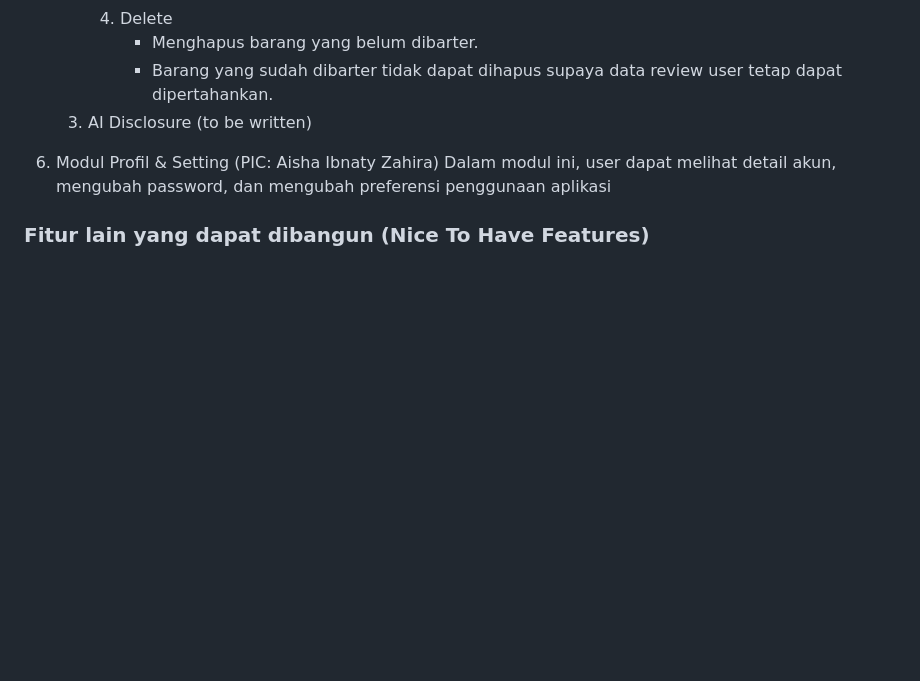
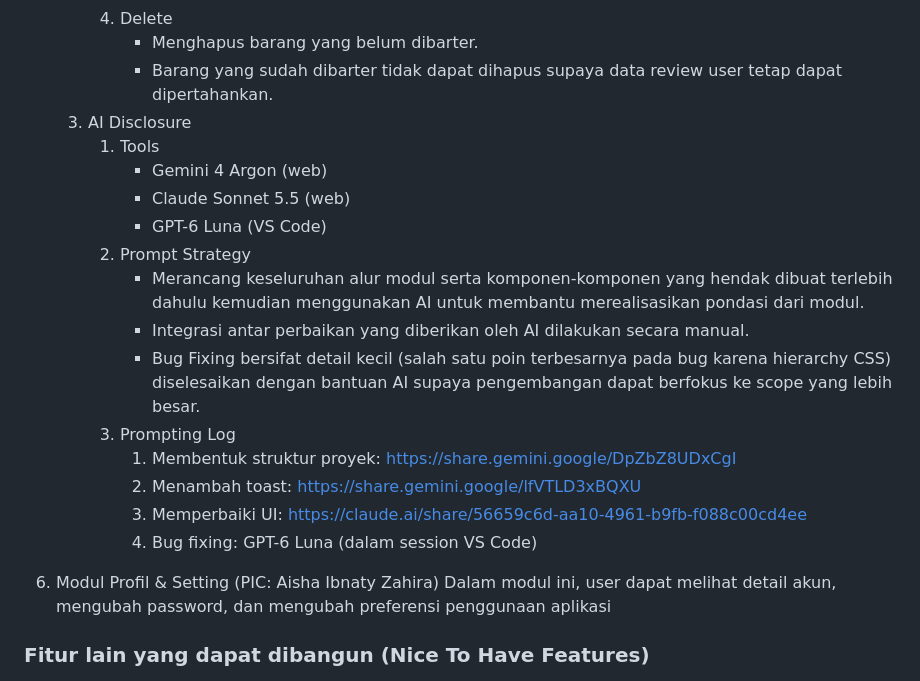
Before and after one commit to Kel-2-PBP-C/RePair, a Markdown page: README.md, the part around the change. Rendered like a GitHub page; blank space fills up the shorter version.

Commit message:
docs(profile-post): add AI disclosure

```diff
--- a/README.md
+++ b/README.md
@@ -129,7 +129,24 @@ Pada modul ini, user dapat melihat seluruh post yang pernah dibuat, menghapus po
                 <li>Menghapus barang yang belum dibarter.</li>
                 <li>Barang yang sudah dibarter tidak dapat dihapus supaya data review user tetap dapat dipertahankan.</li>
             </ul>
-    3. AI Disclosure (to be written)
+    3. AI Disclosure
+        1. Tools
+            <ul>
+                <li>Gemini 4 Argon (web)</li>
+                <li>Claude Sonnet 5.5 (web)</li>
+                <li>GPT-6 Luna (VS Code)</li>
+            </ul>
+        2. Prompt Strategy
+            <ul>
+                <li>Merancang keseluruhan alur modul serta komponen-komponen yang hendak dibuat terlebih dahulu kemudian menggunakan AI untuk membantu merealisasikan pondasi dari modul.</li>
+                <li>Integrasi antar perbaikan yang diberikan oleh AI dilakukan secara manual.</li>
+                <li>Bug Fixing bersifat detail kecil (salah satu poin terbesarnya pada bug karena hierarchy CSS) diselesaikan dengan bantuan AI supaya pengembangan dapat berfokus ke scope yang lebih besar.  </li>
+            </ul>
+        3. Prompting Log
+            1. Membentuk struktur proyek: https://share.gemini.google/DpZbZ8UDxCgI
+            2. Menambah toast: https://share.gemini.google/lfVTLD3xBQXU
+            3. Memperbaiki UI: https://claude.ai/share/56659c6d-aa10-4961-b9fb-f088c00cd4ee
+            4. Bug fixing: GPT-6 Luna (dalam session VS Code)
 
 5. Modul Profil & Setting (PIC: Aisha Ibnaty Zahira)
 Dalam modul ini, user dapat melihat detail akun, mengubah password, dan mengubah preferensi penggunaan aplikasi
```
